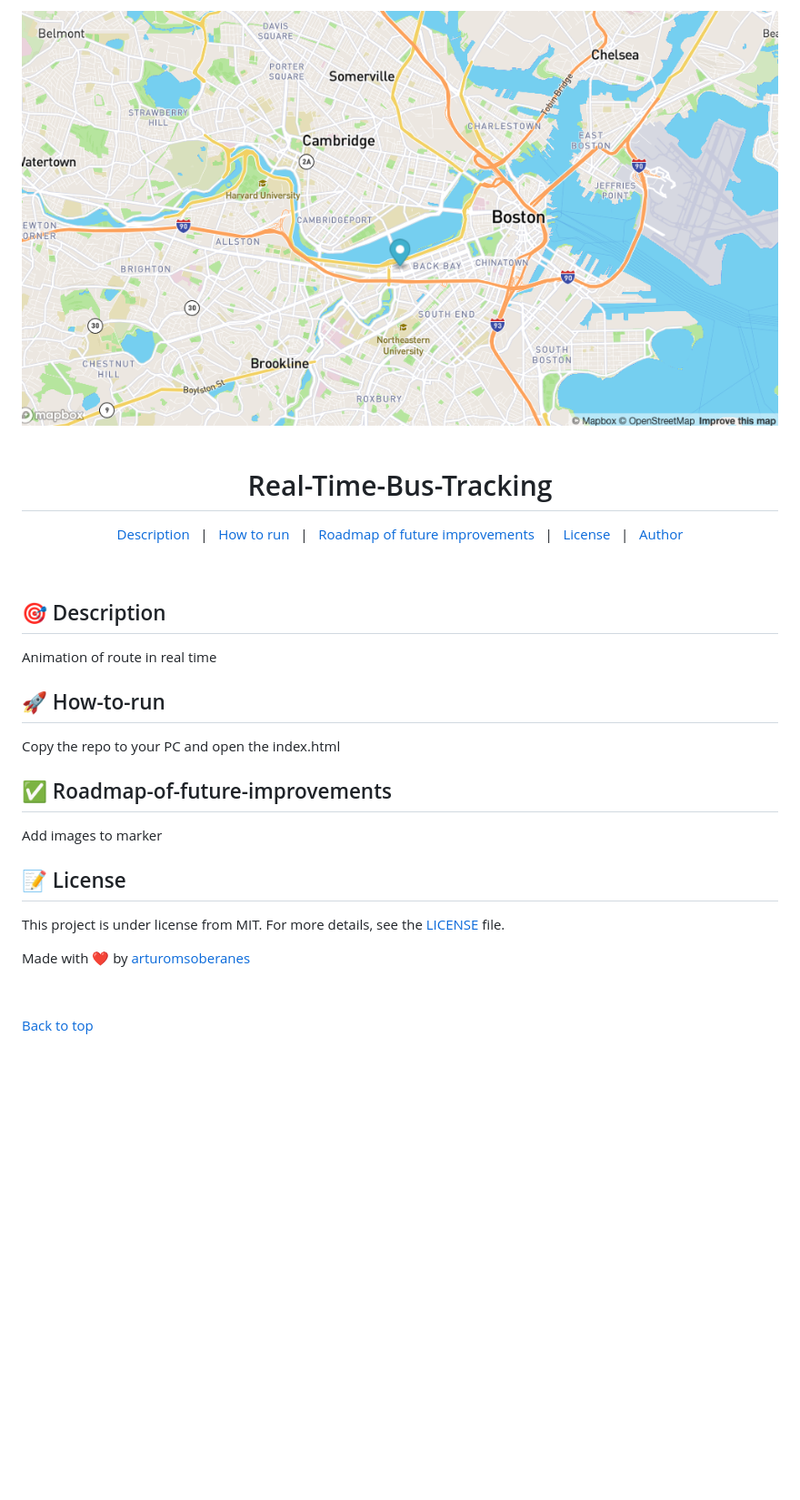
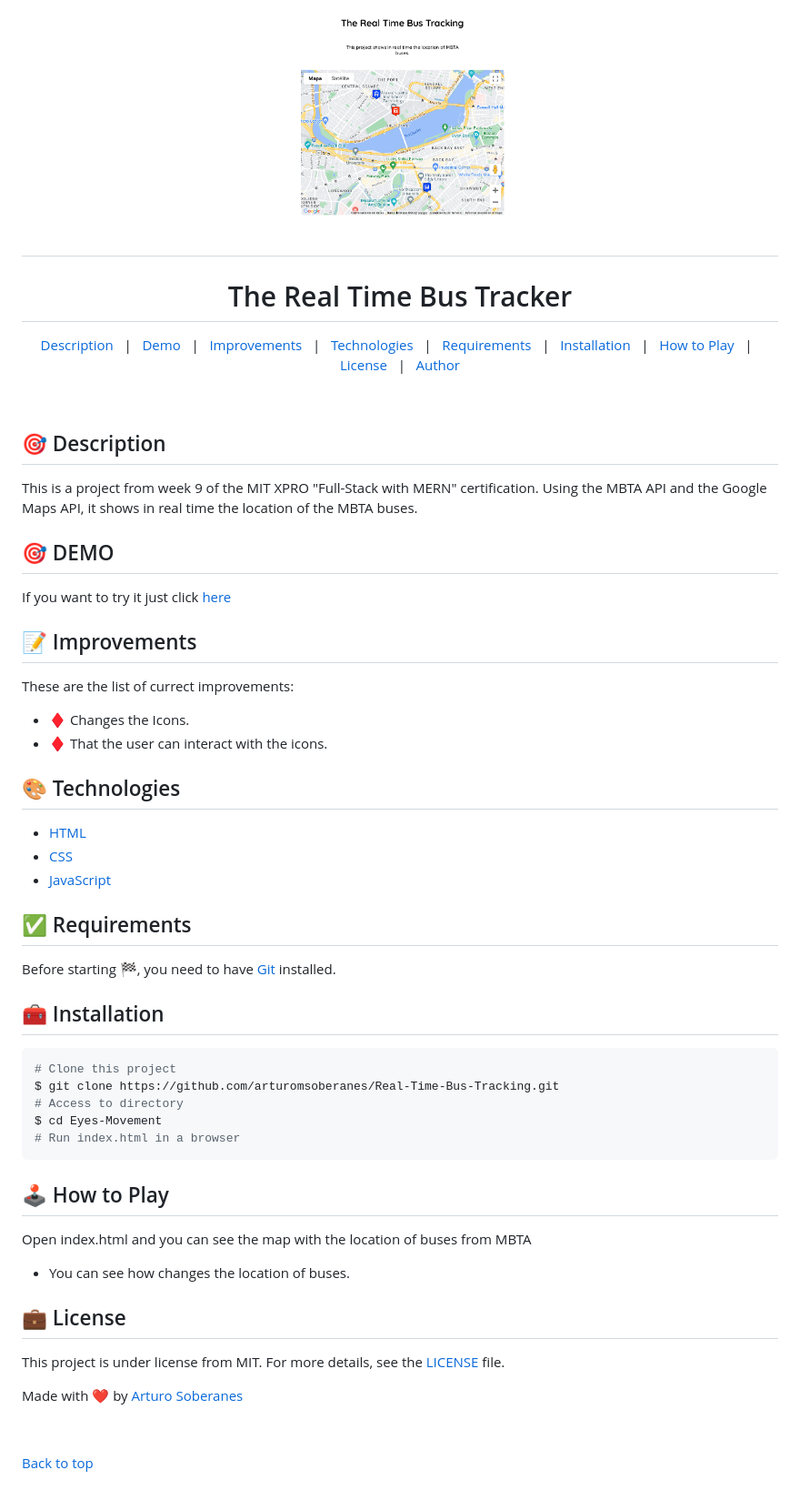
Before and after one commit to arturomsoberanes/Real-Time-Bus-Tracking, a Markdown page: README.md, the part around the change. Shown: that part at 91% size. GitHub-like rendering; pictures changed too: screenshot.png; blank space fills up the shorter version.

Commit message:
Add favicon in index.html and Update Readme

````diff
--- a/README.md
+++ b/README.md
@@ -1,40 +1,70 @@
 <div align="center" id="top">
-  <img src="screenshot.png" style="width:300px" alt="Map" />
-
-&#xa0;
-
+  <img src="screenshot.png"  width="300" height="300">
 </div>
 
-<h1 align="center">Real-Time-Bus-Tracking</h1>
+# <h1 align="center">The Real Time Bus Tracker</h1>
 
 <p align="center">
-  <a href="#dart-Description">Description</a> &#xa0; | &#xa0;
-  <a href="#rocket-How-to-run">How to run</a> &#xa0; | &#xa0;
-  <a href="#white_check_mark-Roadmap-of-future-improvements">Roadmap of future improvements</a> &#xa0; | &#xa0;
-  <a href="#memo-license">License</a> &#xa0; | &#xa0;
+  <a href="#dart-description">Description</a> &#xa0; | &#xa0;
+  <a href="#dart-demo">Demo</a> &#xa0; | &#xa0;
+  <a href="#memo-improvements">Improvements</a> &#xa0; | &#xa0;
+  <a href="#art-technologies">Technologies</a> &#xa0; | &#xa0;
+  <a href="#white_check_mark-requirements">Requirements</a> &#xa0; | &#xa0;
+  <a href="#toolbox-installation">Installation</a> &#xa0; | &#xa0;
+  <a href="#joystickhow-to-play">How to Play</a> &#xa0; | &#xa0;
+  <a href="#briefcase-license">License</a> &#xa0; | &#xa0;
   <a href="https://github.com/arturomsoberanes" target="_blank">Author</a>
 </p>
 
 <br>
 
-## :dart: Description
 
-Animation of route in real time
+## :dart: Description ##
 
+This is a project from week 9 of the MIT XPRO "Full-Stack with MERN" certification. Using the MBTA API and the Google Maps API, it shows in real time the location of the MBTA buses.
 
-## :rocket: How-to-run
+## :dart: DEMO ##
 
-Copy the repo to your PC and open the index.html
+If you want to try it just click [here](https://arturomsoberanes.github.io/Real-Time-Bus-Tracking)
 
-## :white_check_mark: Roadmap-of-future-improvements
+## :memo: Improvements ##
 
-Add images to marker
+These are the list of currect improvements:
 
-## :memo: License
+- :diamonds: Changes the Icons.
+- :diamonds: That the user can interact with the icons.
+
+## :art: Technologies ##
+
+- [HTML](https://www.w3schools.com/html/)
+- [CSS](https://www.w3schools.com/css/)
+- [JavaScript](https://www.w3schools.com/js/)
+
+## :white_check_mark: Requirements ##
+
+Before starting :checkered_flag:, you need to have [Git](https://git-scm.com) installed.
+
+## :toolbox: Installation ##
+
+```bash
+# Clone this project
+$ git clone https://github.com/arturomsoberanes/Real-Time-Bus-Tracking.git
+# Access to directory
+$ cd Eyes-Movement
+# Run index.html in a browser
+```
+
+## :joystick:	How to Play ##
+
+Open index.html and you can see the map with the location of buses from MBTA
+- You can see how changes the location of buses.
+
+## :briefcase:	 License ##
 
 This project is under license from MIT. For more details, see the [LICENSE](LICENSE) file.
 
-Made with :heart: by <a href="https://github.com/arturomsoberanes" target="_blank">arturomsoberanes</a>
+
+Made with :heart: by <a href="https://github.com/arturomsoberanes" target="_blank">Arturo Soberanes</a>
 
 &#xa0;
 
````
Also changed, not shown: 2 other files.
